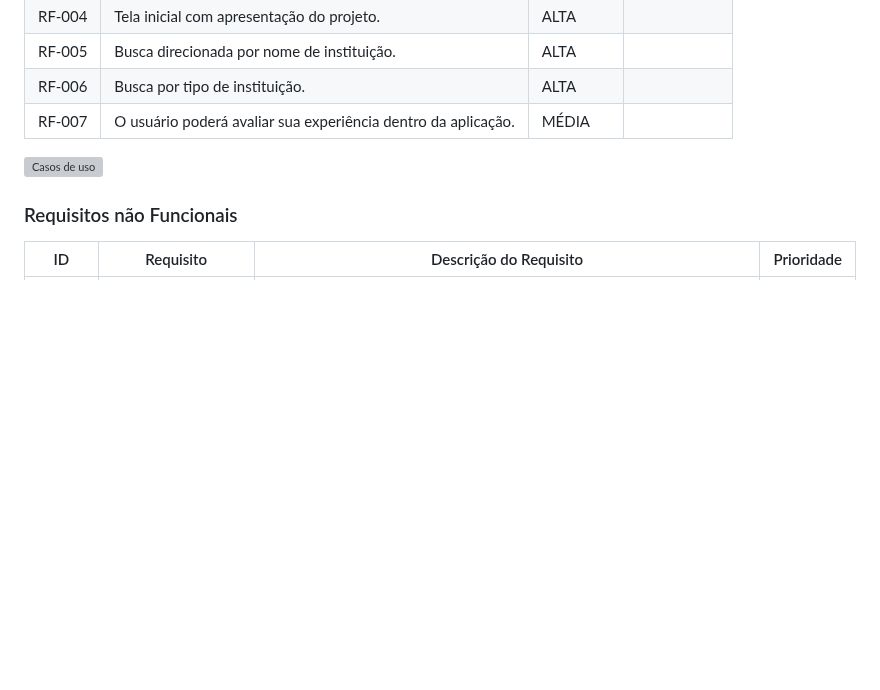
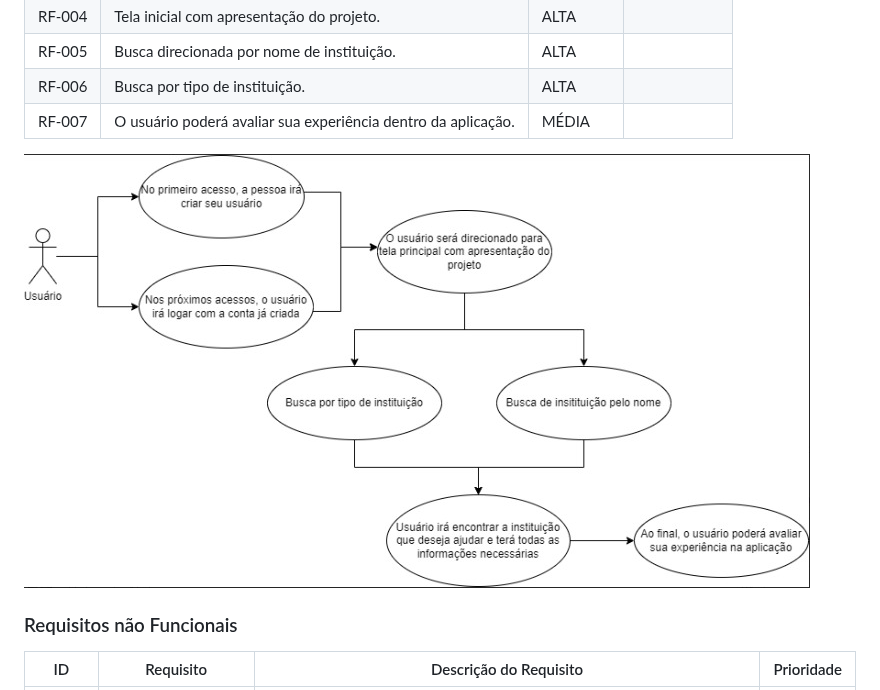
Before and after one commit to ICEI-PUC-Minas-PBR-SI/pbr-si-2023-1-p1-proj-web-g4-grupo-4, a Markdown page: docs/especification.md, the part around the change. Drawn GitHub-style; blank space fills up the shorter version; grey boxes are pictures that could not be loaded.

```diff
--- a/docs/especification.md
+++ b/docs/especification.md
@@ -40,7 +40,7 @@ As tabelas que se seguem apresentam os requisitos funcionais e não funcionais q
 |RF-006| Busca por tipo de instituição. | ALTA| |
 |RF-007|  O usuário poderá avaliar sua experiência dentro da aplicação. | MÉDIA | |
 
-![Casos de uso](docs/img/Casosdeuso.png)
+![Casos de uso](img/Casosdeuso.png)
 
 ### Requisitos não Funcionais
 
```
